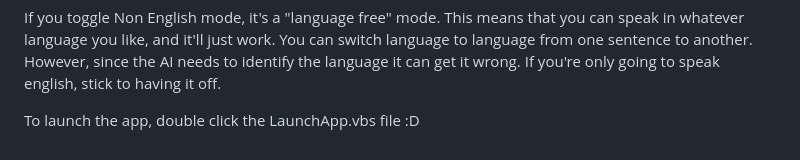
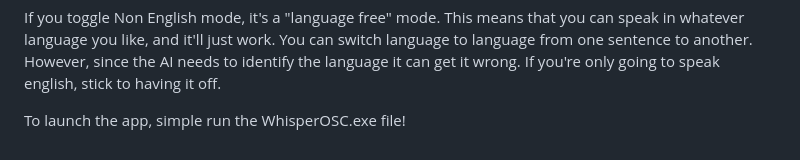
Before and after one commit to stlenx/WhisperOSC, a Markdown page: README.md, the part around the change. Drawn GitHub-style.

Commit message:
Now the app launches with a .exe! Much better!

```diff
--- a/README.md
+++ b/README.md
@@ -22,4 +22,4 @@ There's different AI models to use, the better they are the more accurate the tr
 
 If you toggle Non English mode, it's a "language free" mode. This means that you can speak in whatever language you like, and it'll just work. You can switch language to language from one sentence to another. However, since the AI needs to identify the language it can get it wrong. If you're only going to speak english, stick to having it off.
 
-To launch the app, double click the LaunchApp.vbs file :D
+To launch the app, simple run the WhisperOSC.exe file!
```
Also changed, not shown: Images/OpenAI.png, 9 other files.
